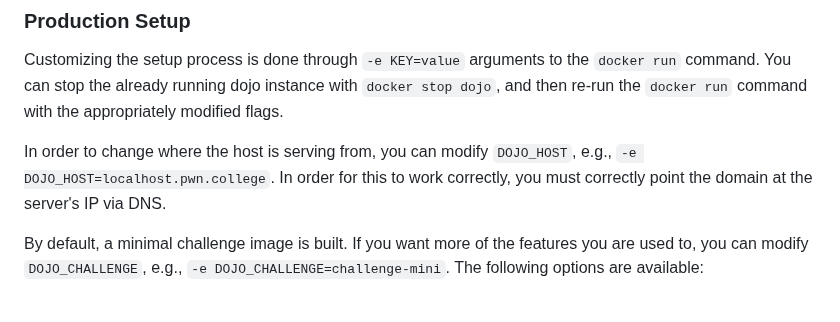
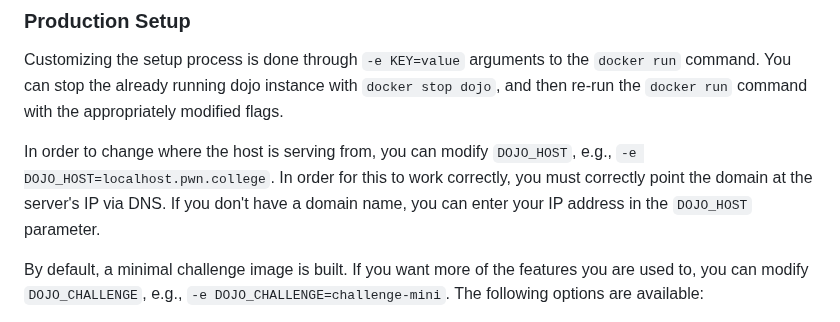
Before and after one commit to CeS-3/pwn.hust.college, a Markdown page: README.md, the part around the change. GitHub-like rendering.

Commit message:
Update README.md
Add guidance in the README.

```diff
--- a/README.md
+++ b/README.md
@@ -61,6 +61,7 @@ You can stop the already running dojo instance with `docker stop dojo`, and then
 
 In order to change where the host is serving from, you can modify `DOJO_HOST`, e.g., `-e DOJO_HOST=localhost.pwn.college`.
 In order for this to work correctly, you must correctly point the domain at the server's IP via DNS.
+If you don't have a domain name, you can enter your IP address in the `DOJO_HOST` parameter.
 
 By default, a minimal challenge image is built.
 If you want more of the features you are used to, you can modify `DOJO_CHALLENGE`, e.g., `-e DOJO_CHALLENGE=challenge-mini`.
```
